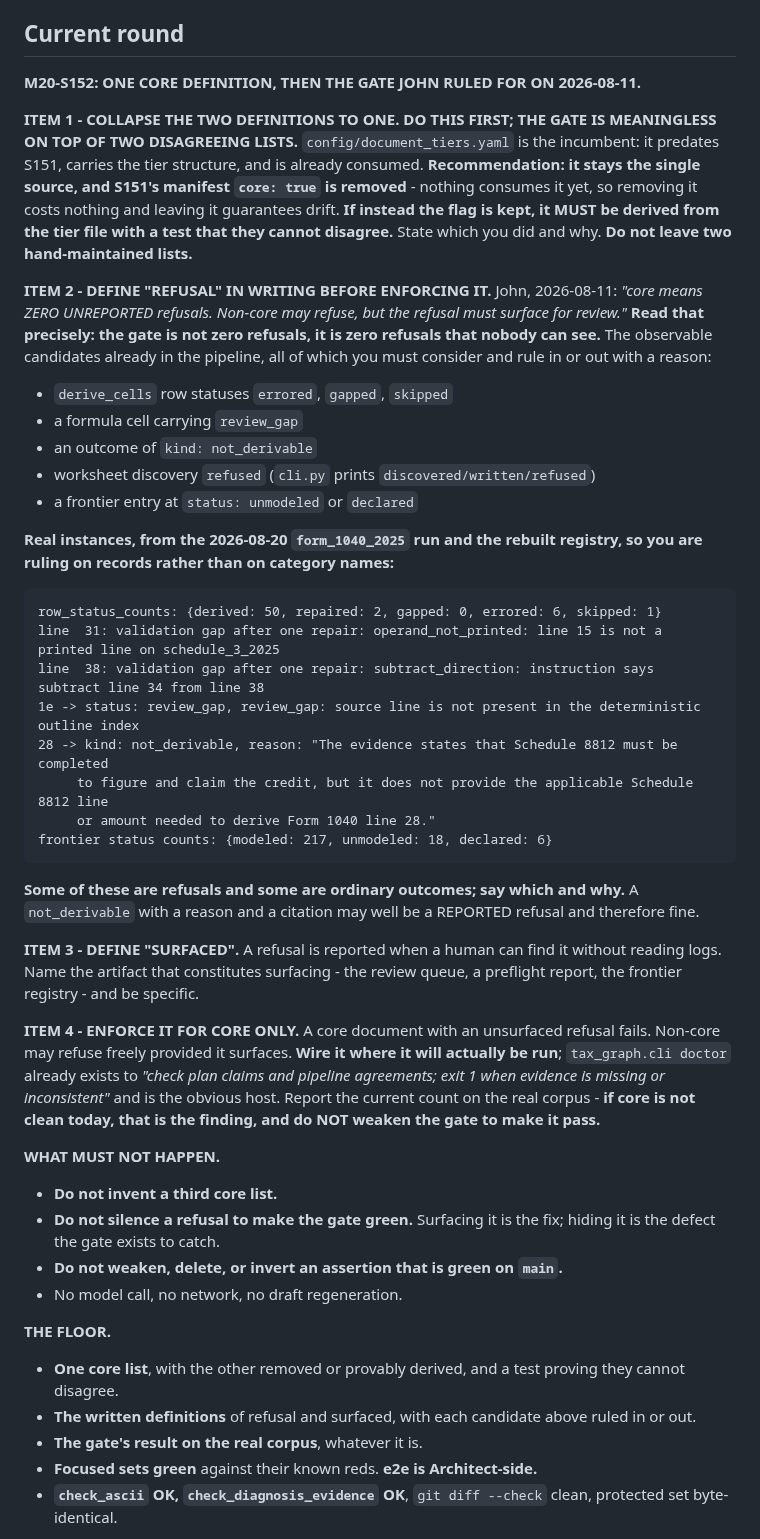
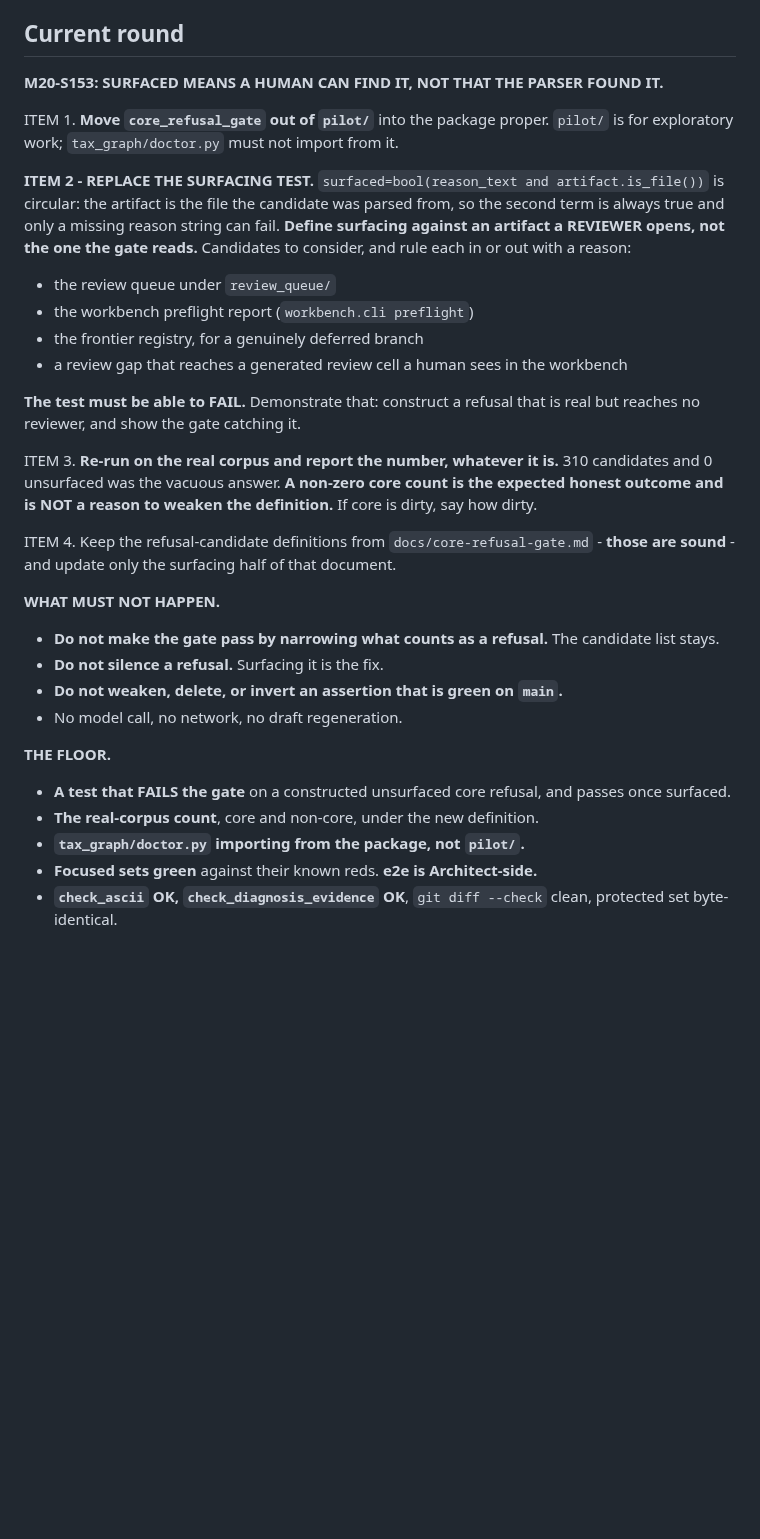
Before and after one commit to JohnKruse/tax_graph, a Markdown page: plans/AGENT_HANDOFF.md, the part around one of its changes. GitHub-like rendering; blank space fills up the shorter version.

Commit message:
docs: accept S152's single core source, reject its gate as vacuous
The duplicate definition is gone and that half is right: no manifest
entry carries a core flag, the schema and loader support went with it,
and load_core_document_ids is the single source at 22 documents.

The gate is not. Its whole surfacing test is
surfaced=bool(reason_text and artifact.is_file()), and artifact is the
file the candidate was just parsed out of, so the second term is always
true and only a missing reason string can fail. That is why it reported
310 candidates and 0 unsurfaced. John's ruling asks whether a refusal
surfaces FOR REVIEW - whether a human finds it - not whether the parser
found it.

S153 replaces the surfacing half, requires a test that can actually fail
the gate, and moves the module out of pilot/, which tax_graph/doctor.py
should not be importing from.

Co-Authored-By: Claude Opus 5 <noreply@anthropic.com>

```diff
--- a/plans/AGENT_HANDOFF.md
+++ b/plans/AGENT_HANDOFF.md
@@ -286,66 +312,41 @@ do-not-drop-`quoted_text` constraint. They are no longer repeated here.
 
 ## Current round
 
-**M20-S152: ONE CORE DEFINITION, THEN THE GATE JOHN RULED FOR ON 2026-08-11.**
+**M20-S153: SURFACED MEANS A HUMAN CAN FIND IT, NOT THAT THE PARSER FOUND IT.**
 
-**ITEM 1 - COLLAPSE THE TWO DEFINITIONS TO ONE. DO THIS FIRST; THE GATE IS MEANINGLESS ON TOP OF
-TWO DISAGREEING LISTS.** `config/document_tiers.yaml` is the incumbent: it predates S151, carries
-the tier structure, and is already consumed. **Recommendation: it stays the single source, and
-S151's manifest `core: true` is removed** - nothing consumes it yet, so removing it costs nothing
-and leaving it guarantees drift. **If instead the flag is kept, it MUST be derived from the tier
-file with a test that they cannot disagree.** State which you did and why. **Do not leave two
-hand-maintained lists.**
+ITEM 1. **Move `core_refusal_gate` out of `pilot/`** into the package proper. `pilot/` is for
+exploratory work; `tax_graph/doctor.py` must not import from it.
 
-**ITEM 2 - DEFINE "REFUSAL" IN WRITING BEFORE ENFORCING IT.** John, 2026-08-11: *"core means ZERO
-UNREPORTED refusals. Non-core may refuse, but the refusal must surface for review."* **Read that
-precisely: the gate is not zero refusals, it is zero refusals that nobody can see.** The observable
-candidates already in the pipeline, all of which you must consider and rule in or out with a
-reason:
+**ITEM 2 - REPLACE THE SURFACING TEST.** `surfaced=bool(reason_text and artifact.is_file())` is
+circular: the artifact is the file the candidate was parsed from, so the second term is always true
+and only a missing reason string can fail. **Define surfacing against an artifact a REVIEWER opens,
+not the one the gate reads.** Candidates to consider, and rule each in or out with a reason:
 
-- `derive_cells` row statuses `errored`, `gapped`, `skipped`
-- a formula cell carrying `review_gap`
-- an outcome of `kind: not_derivable`
-- worksheet discovery `refused` (`cli.py` prints `discovered/written/refused`)
-- a frontier entry at `status: unmodeled` or `declared`
+- the review queue under `review_queue/`
+- the workbench preflight report (`workbench.cli preflight`)
+- the frontier registry, for a genuinely deferred branch
+- a review gap that reaches a generated review cell a human sees in the workbench
 
-**Real instances, from the 2026-08-20 `form_1040_2025` run and the rebuilt registry, so you are
-ruling on records rather than on category names:**
+**The test must be able to FAIL.** Demonstrate that: construct a refusal that is real but reaches no
+reviewer, and show the gate catching it.
 
-    row_status_counts: {derived: 50, repaired: 2, gapped: 0, errored: 6, skipped: 1}
-    line  31: validation gap after one repair: operand_not_printed: line 15 is not a printed line on schedule_3_2025
-    line  38: validation gap after one repair: subtract_direction: instruction says subtract line 34 from line 38
-    1e -> status: review_gap, review_gap: source line is not present in the deterministic outline index
-    28 -> kind: not_derivable, reason: "The evidence states that Schedule 8812 must be completed
-         to figure and claim the credit, but it does not provide the applicable Schedule 8812 line
-         or amount needed to derive Form 1040 line 28."
-    frontier status counts: {modeled: 217, unmodeled: 18, declared: 6}
+ITEM 3. **Re-run on the real corpus and report the number, whatever it is.** 310 candidates and 0
+unsurfaced was the vacuous answer. **A non-zero core count is the expected honest outcome and is
+NOT a reason to weaken the definition.** If core is dirty, say how dirty.
 
-
-**Some of these are refusals and some are ordinary outcomes; say which and why.** A `not_derivable`
-with a reason and a citation may well be a REPORTED refusal and therefore fine.
-
-**ITEM 3 - DEFINE "SURFACED".** A refusal is reported when a human can find it without reading
-logs. Name the artifact that constitutes surfacing - the review queue, a preflight report, the
-frontier registry - and be specific.
-
-**ITEM 4 - ENFORCE IT FOR CORE ONLY.** A core document with an unsurfaced refusal fails. Non-core
-may refuse freely provided it surfaces. **Wire it where it will actually be run**; `tax_graph.cli
-doctor` already exists to *"check plan claims and pipeline agreements; exit 1 when evidence is
-missing or inconsistent"* and is the obvious host. Report the current count on the real corpus -
-**if core is not clean today, that is the finding, and do NOT weaken the gate to make it pass.**
+ITEM 4. Keep the refusal-candidate definitions from `docs/core-refusal-gate.md` - **those are
+sound** - and update only the surfacing half of that document.
 
 **WHAT MUST NOT HAPPEN.**
-- **Do not invent a third core list.**
-- **Do not silence a refusal to make the gate green.** Surfacing it is the fix; hiding it is the
-  defect the gate exists to catch.
+- **Do not make the gate pass by narrowing what counts as a refusal.** The candidate list stays.
+- **Do not silence a refusal.** Surfacing it is the fix.
 - **Do not weaken, delete, or invert an assertion that is green on `main`.**
 - No model call, no network, no draft regeneration.
 
 **THE FLOOR.**
-- **One core list**, with the other removed or provably derived, and a test proving they cannot
-  disagree.
-- **The written definitions** of refusal and surfaced, with each candidate above ruled in or out.
-- **The gate's result on the real corpus**, whatever it is.
+- **A test that FAILS the gate** on a constructed unsurfaced core refusal, and passes once surfaced.
+- **The real-corpus count**, core and non-core, under the new definition.
+- **`tax_graph/doctor.py` importing from the package, not `pilot/`.**
 - **Focused sets green** against their known reds. **e2e is Architect-side.**
 - **`check_ascii` OK, `check_diagnosis_evidence` OK**, `git diff --check` clean, protected set
   byte-identical.
```
Also changed, not shown: other parts of plans/AGENT_HANDOFF.md (+28 -25 lines).
